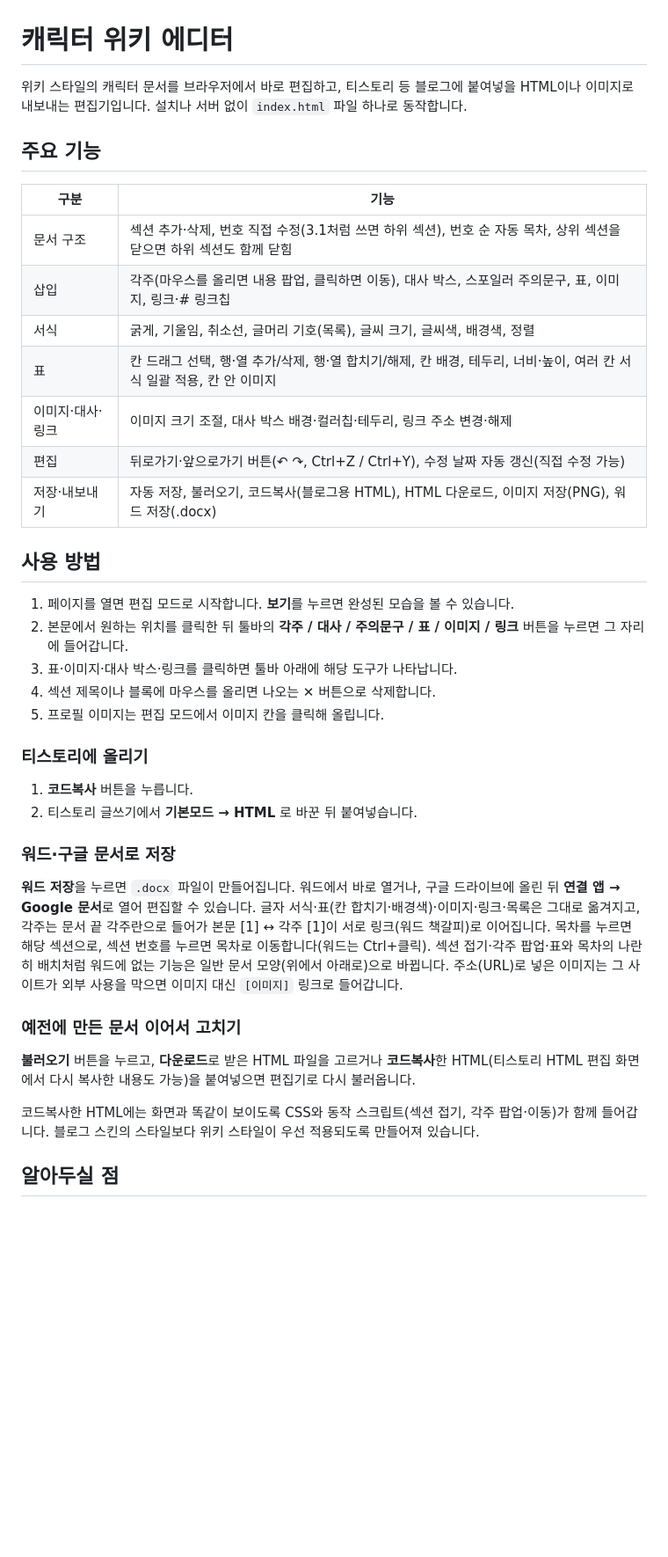
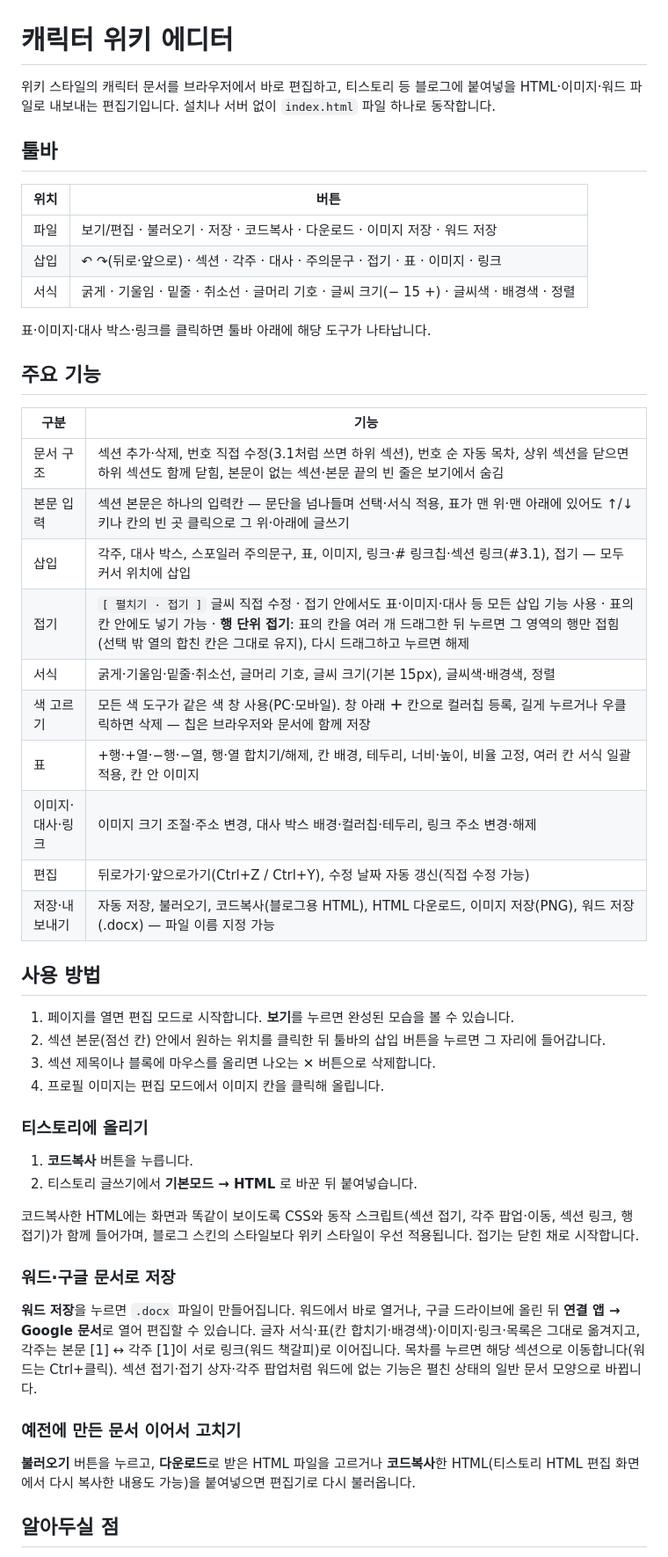
Before and after one commit to yugipo/wikieditor, a Markdown page: README.md, the part around one of its changes. Shown at 88% size. Rendered like a GitHub page; blank space fills up the shorter version.

```diff
--- a/README.md
+++ b/README.md
@@ -1,45 +1,56 @@
 # 캐릭터 위키 에디터
 
-위키 스타일의 캐릭터 문서를 브라우저에서 바로 편집하고, 티스토리 등 블로그에 붙여넣을 HTML이나 이미지로 내보내는 편집기입니다.
+위키 스타일의 캐릭터 문서를 브라우저에서 바로 편집하고, 티스토리 등 블로그에 붙여넣을 HTML·이미지·워드 파일로 내보내는 편집기입니다.
 설치나 서버 없이 `index.html` 파일 하나로 동작합니다.
+
+## 툴바
+
+| 위치 | 버튼 |
+|---|---|
+| 파일 | 보기/편집 · 불러오기 · 저장 · 코드복사 · 다운로드 · 이미지 저장 · 워드 저장 |
+| 삽입 | ↶ ↷(뒤로·앞으로) · 섹션 · 각주 · 대사 · 주의문구 · 접기 · 표 · 이미지 · 링크 |
+| 서식 | 굵게 · 기울임 · 밑줄 · 취소선 · 글머리 기호 · 글씨 크기(− 15 +) · 글씨색 · 배경색 · 정렬 |
+
+표·이미지·대사 박스·링크를 클릭하면 툴바 아래에 해당 도구가 나타납니다.
 
 ## 주요 기능
 
 | 구분 | 기능 |
 |---|---|
-| 문서 구조 | 섹션 추가·삭제, 번호 직접 수정(3.1처럼 쓰면 하위 섹션), 번호 순 자동 목차, 상위 섹션을 닫으면 하위 섹션도 함께 닫힘 |
-| 삽입 | 각주(마우스를 올리면 내용 팝업, 클릭하면 이동), 대사 박스, 스포일러 주의문구, 표, 이미지, 링크·# 링크칩 |
-| 서식 | 굵게, 기울임, 취소선, 글머리 기호(목록), 글씨 크기, 글씨색, 배경색, 정렬 |
-| 표 | 칸 드래그 선택, 행·열 추가/삭제, 행·열 합치기/해제, 칸 배경, 테두리, 너비·높이, 여러 칸 서식 일괄 적용, 칸 안 이미지 |
-| 이미지·대사·링크 | 이미지 크기 조절, 대사 박스 배경·컬러칩·테두리, 링크 주소 변경·해제 |
-| 편집 | 뒤로가기·앞으로가기 버튼(↶ ↷, Ctrl+Z / Ctrl+Y), 수정 날짜 자동 갱신(직접 수정 가능) |
-| 저장·내보내기 | 자동 저장, 불러오기, 코드복사(블로그용 HTML), HTML 다운로드, 이미지 저장(PNG), 워드 저장(.docx) |
+| 문서 구조 | 섹션 추가·삭제, 번호 직접 수정(3.1처럼 쓰면 하위 섹션), 번호 순 자동 목차, 상위 섹션을 닫으면 하위 섹션도 함께 닫힘, 본문이 없는 섹션·본문 끝의 빈 줄은 보기에서 숨김 |
+| 본문 입력 | 섹션 본문은 하나의 입력칸 — 문단을 넘나들며 선택·서식 적용, 표가 맨 위·맨 아래에 있어도 ↑/↓ 키나 칸의 빈 곳 클릭으로 그 위·아래에 글쓰기 |
+| 삽입 | 각주, 대사 박스, 스포일러 주의문구, 표, 이미지, 링크·# 링크칩·섹션 링크(#3.1), 접기 — 모두 커서 위치에 삽입 |
+| 접기 | `[ 펼치기 · 접기 ]` 글씨 직접 수정 · 접기 안에서도 표·이미지·대사 등 모든 삽입 기능 사용 · 표의 칸 안에도 넣기 가능 · **행 단위 접기**: 표의 칸을 여러 개 드래그한 뒤 누르면 그 영역의 행만 접힘(선택 밖 열의 합친 칸은 그대로 유지), 다시 드래그하고 누르면 해제 |
+| 서식 | 굵게·기울임·밑줄·취소선, 글머리 기호, 글씨 크기(기본 15px), 글씨색·배경색, 정렬 |
+| 색 고르기 | 모든 색 도구가 같은 색 창 사용(PC·모바일). 창 아래 **＋** 칸으로 컬러칩 등록, 길게 누르거나 우클릭하면 삭제 — 칩은 브라우저와 문서에 함께 저장 |
+| 표 |  +행·+열·−행·−열, 행·열 합치기/해제, 칸 배경, 테두리, 너비·높이, 비율 고정, 여러 칸 서식 일괄 적용, 칸 안 이미지 |
+| 이미지·대사·링크 | 이미지 크기 조절·주소 변경, 대사 박스 배경·컬러칩·테두리, 링크 주소 변경·해제 |
+| 편집 | 뒤로가기·앞으로가기(Ctrl+Z / Ctrl+Y), 수정 날짜 자동 갱신(직접 수정 가능) |
+| 저장·내보내기 | 자동 저장, 불러오기, 코드복사(블로그용 HTML), HTML 다운로드, 이미지 저장(PNG), 워드 저장(.docx) — 파일 이름 지정 가능 |
 
 ## 사용 방법
 
 1. 페이지를 열면 편집 모드로 시작합니다. **보기**를 누르면 완성된 모습을 볼 수 있습니다.
-2. 본문에서 원하는 위치를 클릭한 뒤 툴바의 **각주 / 대사 / 주의문구 / 표 / 이미지 / 링크** 버튼을 누르면 그 자리에 들어갑니다.
-3. 표·이미지·대사 박스·링크를 클릭하면 툴바 아래에 해당 도구가 나타납니다.
-4. 섹션 제목이나 블록에 마우스를 올리면 나오는 **✕** 버튼으로 삭제합니다.
-5. 프로필 이미지는 편집 모드에서 이미지 칸을 클릭해 올립니다.
+2. 섹션 본문(점선 칸) 안에서 원하는 위치를 클릭한 뒤 툴바의 삽입 버튼을 누르면 그 자리에 들어갑니다.
+3. 섹션 제목이나 블록에 마우스를 올리면 나오는 **✕** 버튼으로 삭제합니다.
+4. 프로필 이미지는 편집 모드에서 이미지 칸을 클릭해 올립니다.
 
 ### 티스토리에 올리기
 
 1. **코드복사** 버튼을 누릅니다.
 2. 티스토리 글쓰기에서 **기본모드 → HTML** 로 바꾼 뒤 붙여넣습니다.
 
+코드복사한 HTML에는 화면과 똑같이 보이도록 CSS와 동작 스크립트(섹션 접기, 각주 팝업·이동, 섹션 링크, 행 접기)가 함께 들어가며, 블로그 스킨의 스타일보다 위키 스타일이 우선 적용됩니다. 접기는 닫힌 채로 시작합니다.
+
 ### 워드·구글 문서로 저장
 
 **워드 저장**을 누르면 `.docx` 파일이 만들어집니다. 워드에서 바로 열거나, 구글 드라이브에 올린 뒤 **연결 앱 → Google 문서**로 열어 편집할 수 있습니다.
-글자 서식·표(칸 합치기·배경색)·이미지·링크·목록은 그대로 옮겨지고, 각주는 문서 끝 각주란으로 들어가 본문 [1] ↔ 각주 [1]이 서로 링크(워드 책갈피)로 이어집니다. 목차를 누르면 해당 섹션으로, 섹션 번호를 누르면 목차로 이동합니다(워드는 Ctrl+클릭). 섹션 접기·각주 팝업·표와 목차의 나란히 배치처럼 워드에 없는 기능은 일반 문서 모양(위에서 아래로)으로 바뀝니다.
-주소(URL)로 넣은 이미지는 그 사이트가 외부 사용을 막으면 이미지 대신 `[이미지]` 링크로 들어갑니다.
+글자 서식·표(칸 합치기·배경색)·이미지·링크·목록은 그대로 옮겨지고, 각주는 본문 [1] ↔ 각주 [1]이 서로 링크(워드 책갈피)로 이어집니다. 목차를 누르면 해당 섹션으로 이동합니다(워드는 Ctrl+클릭).
+섹션 접기·접기 상자·각주 팝업처럼 워드에 없는 기능은 펼친 상태의 일반 문서 모양으로 바뀝니다.
 
 ### 예전에 만든 문서 이어서 고치기
 
 **불러오기** 버튼을 누르고, **다운로드**로 받은 HTML 파일을 고르거나 **코드복사**한 HTML(티스토리 HTML 편집 화면에서 다시 복사한 내용도 가능)을 붙여넣으면 편집기로 다시 불러옵니다.
-
-코드복사한 HTML에는 화면과 똑같이 보이도록 CSS와 동작 스크립트(섹션 접기, 각주 팝업·이동)가 함께 들어갑니다.
-블로그 스킨의 스타일보다 위키 스타일이 우선 적용되도록 만들어져 있습니다.
 
 ## 알아두실 점
 
```
Also changed, not shown: other parts of README.md (+5 -3 lines).
